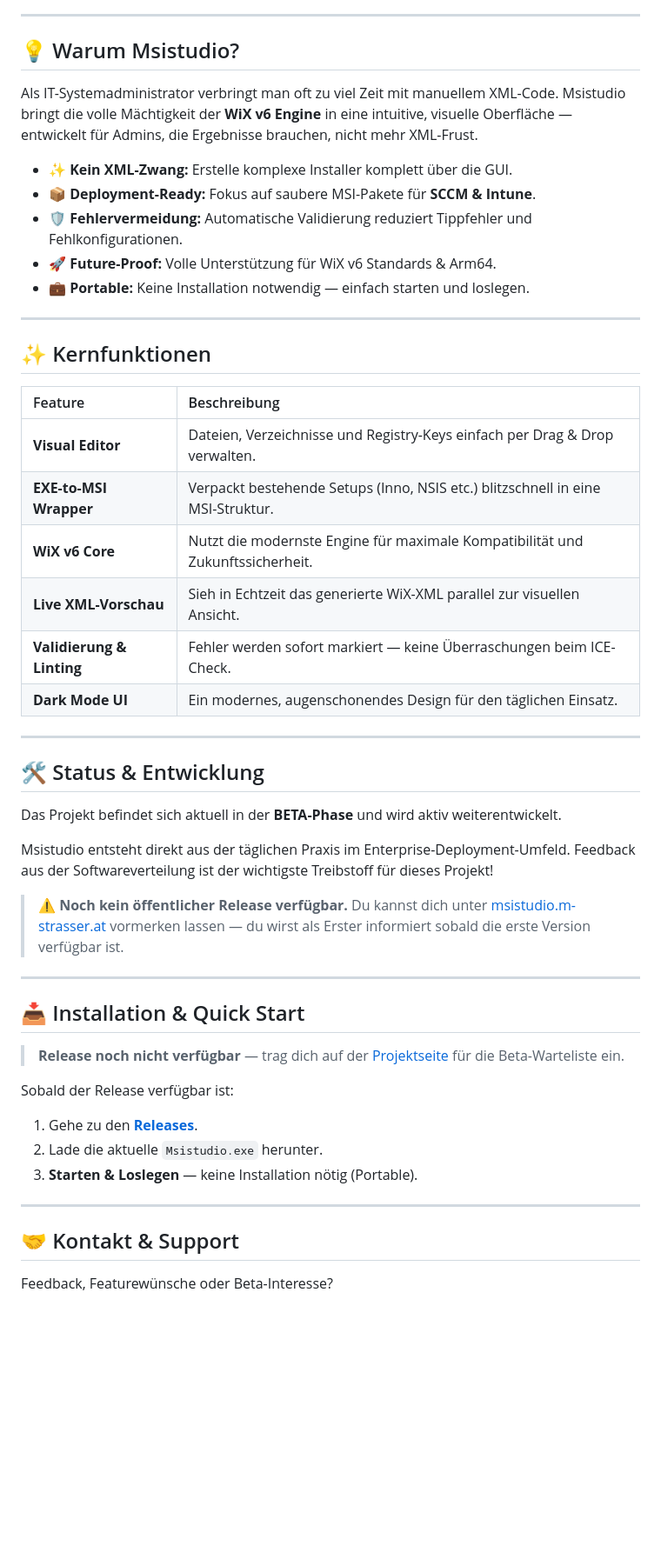
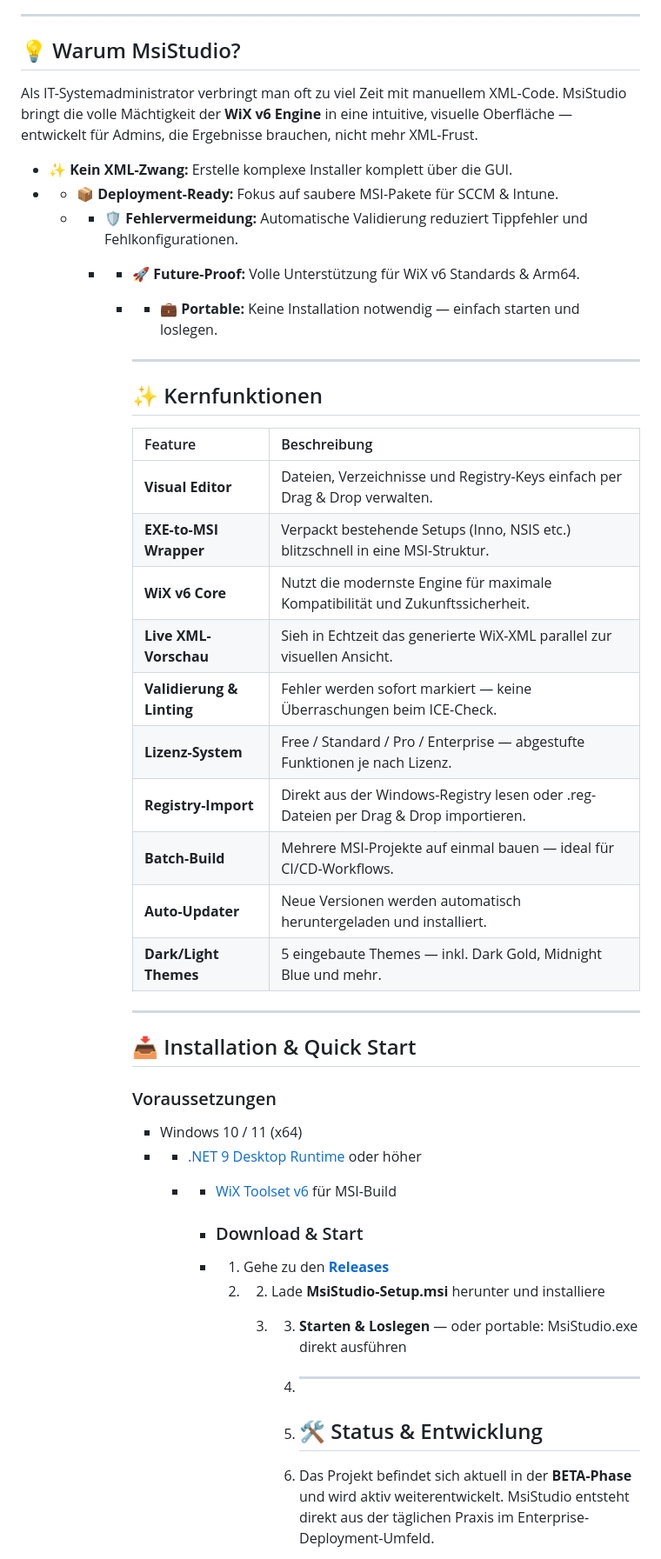
Before and after one commit to micstr76/Msistudio, a Markdown page: README.md, the part around one of its changes. Shown at 87% size. Rendered like a GitHub page; blank space fills up the shorter version.

Commit message:
Revise README for MsiStudio v6.0.0
Updated version number and improved formatting in README.

```diff
--- a/README.md
+++ b/README.md
@@ -15,55 +18,50 @@
 
 ---
 
-## 💡 Warum Msistudio?
+## 💡 Warum MsiStudio?
 
-Als IT-Systemadministrator verbringt man oft zu viel Zeit mit manuellem XML-Code. Msistudio bringt die volle Mächtigkeit der **WiX v6 Engine** in eine intuitive, visuelle Oberfläche — entwickelt für Admins, die Ergebnisse brauchen, nicht mehr XML-Frust.
+Als IT-Systemadministrator verbringt man oft zu viel Zeit mit manuellem XML-Code. MsiStudio bringt die volle Mächtigkeit der **WiX v6 Engine** in eine intuitive, visuelle Oberfläche — entwickelt für Admins, die Ergebnisse brauchen, nicht mehr XML-Frust.
 
-- **✨ Kein XML-Zwang:** Erstelle komplexe Installer komplett über die GUI.
-- **📦 Deployment-Ready:** Fokus auf saubere MSI-Pakete für **SCCM & Intune**.
-- **🛡️ Fehlervermeidung:** Automatische Validierung reduziert Tippfehler und Fehlkonfigurationen.
-- **🚀 Future-Proof:** Volle Unterstützung für WiX v6 Standards & Arm64.
-- **💼 Portable:** Keine Installation notwendig — einfach starten und loslegen.
+- ✨ **Kein XML-Zwang:** Erstelle komplexe Installer komplett über die GUI.
+- - 📦 **Deployment-Ready:** Fokus auf saubere MSI-Pakete für SCCM & Intune.
+  - - 🛡️ **Fehlervermeidung:** Automatische Validierung reduziert Tippfehler und Fehlkonfigurationen.
+    - - 🚀 **Future-Proof:** Volle Unterstützung für WiX v6 Standards & Arm64.
+      - - 💼 **Portable:** Keine Installation notwendig — einfach starten und loslegen.
 
----
+        - ---
 
-## ✨ Kernfunktionen
+        ## ✨ Kernfunktionen
 
-| Feature | Beschreibung |
-| :--- | :--- |
-| **Visual Editor** | Dateien, Verzeichnisse und Registry-Keys einfach per Drag & Drop verwalten. |
-| **EXE-to-MSI Wrapper** | Verpackt bestehende Setups (Inno, NSIS etc.) blitzschnell in eine MSI-Struktur. |
-| **WiX v6 Core** | Nutzt die modernste Engine für maximale Kompatibilität und Zukunftssicherheit. |
-| **Live XML-Vorschau** | Sieh in Echtzeit das generierte WiX-XML parallel zur visuellen Ansicht. |
-| **Validierung & Linting** | Fehler werden sofort markiert — keine Überraschungen beim ICE-Check. |
-| **Dark Mode UI** | Ein modernes, augenschonendes Design für den täglichen Einsatz. |
+        | Feature | Beschreibung |
+        | :--- | :--- |
+        | **Visual Editor** | Dateien, Verzeichnisse und Registry-Keys einfach per Drag & Drop verwalten. |
+        | **EXE-to-MSI Wrapper** | Verpackt bestehende Setups (Inno, NSIS etc.) blitzschnell in eine MSI-Struktur. |
+        | **WiX v6 Core** | Nutzt die modernste Engine für maximale Kompatibilität und Zukunftssicherheit. |
+        | **Live XML-Vorschau** | Sieh in Echtzeit das generierte WiX-XML parallel zur visuellen Ansicht. |
+        | **Validierung & Linting** | Fehler werden sofort markiert — keine Überraschungen beim ICE-Check. |
+        | **Lizenz-System** | Free / Standard / Pro / Enterprise — abgestufte Funktionen je nach Lizenz. |
+        | **Registry-Import** | Direkt aus der Windows-Registry lesen oder .reg-Dateien per Drag & Drop importieren. |
+        | **Batch-Build** | Mehrere MSI-Projekte auf einmal bauen — ideal für CI/CD-Workflows. |
+        | **Auto-Updater** | Neue Versionen werden automatisch heruntergeladen und installiert. |
+        | **Dark/Light Themes** | 5 eingebaute Themes — inkl. Dark Gold, Midnight Blue und mehr. |
 
----
+        ---
 
-## 🛠 Status & Entwicklung
+        ## 📥 Installation & Quick Start
 
-Das Projekt befindet sich aktuell in der **BETA-Phase** und wird aktiv weiterentwickelt.
+        ### Voraussetzungen
+        - Windows 10 / 11 (x64)
+        - - [.NET 9 Desktop Runtime](https://dotnet.microsoft.com/download/dotnet/9) oder höher
+          - - [WiX Toolset v6](https://wixtoolset.org/) für MSI-Build
 
-Msistudio entsteht direkt aus der täglichen Praxis im Enterprise-Deployment-Umfeld. Feedback aus der Softwareverteilung ist der wichtigste Treibstoff für dieses Projekt!
+            - ### Download & Start
+            - 1. Gehe zu den [**Releases**](https://github.com/micstr76/Msistudio/releases/latest)
+              2. 2. Lade **MsiStudio-Setup.msi** herunter und installiere
+                 3. 3. **Starten & Loslegen** — oder portable: MsiStudio.exe direkt ausführen
 
-> **⚠️ Noch kein öffentlicher Release verfügbar.**
-> Du kannst dich unter [msistudio.m-strasser.at](https://m-strasser.at) vormerken lassen — du wirst als Erster informiert sobald die erste Version verfügbar ist.
+                    4. ---
 
----
+                    5. ## 🛠 Status & Entwicklung
 
-## 📥 Installation & Quick Start
+                    6. Das Projekt befindet sich aktuell in der **BETA-Phase** und wird aktiv weiterentwickelt. MsiStudio entsteht direkt aus der täglichen Praxis im Enterprise-Deployment-Umfeld.
 
-> **Release noch nicht verfügbar** — trag dich auf der [Projektseite](https://m-strasser.at) für die Beta-Warteliste ein.
-
-Sobald der Release verfügbar ist:
-
-1. Gehe zu den [**Releases**](https://github.com/micstr76/Msistudio/releases).
-2. Lade die aktuelle `Msistudio.exe` herunter.
-3. **Starten & Loslegen** — keine Installation nötig (Portable).
-
----
-
-## 🤝 Kontakt & Support
-
-Feedback, Featurewünsche oder Beta-Interesse?
-
```
Also changed, not shown: other parts of README.md (+25 -24 lines).
